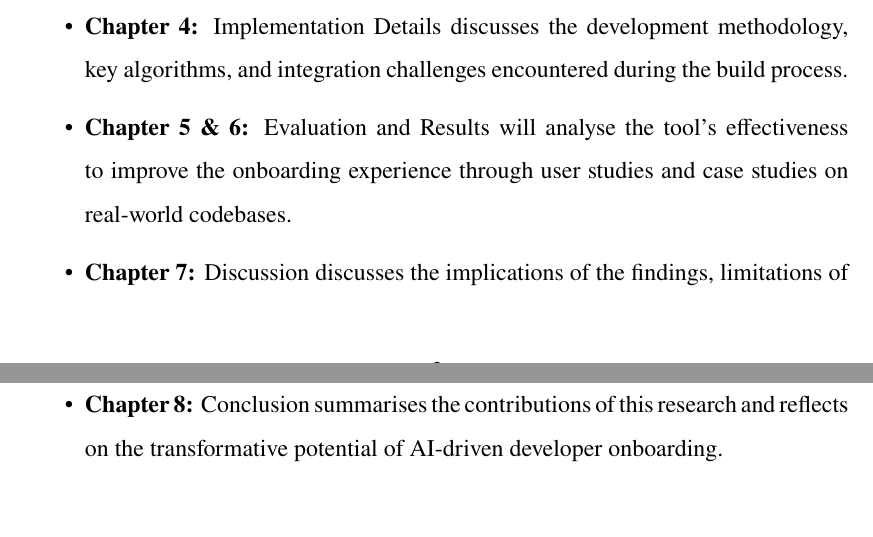
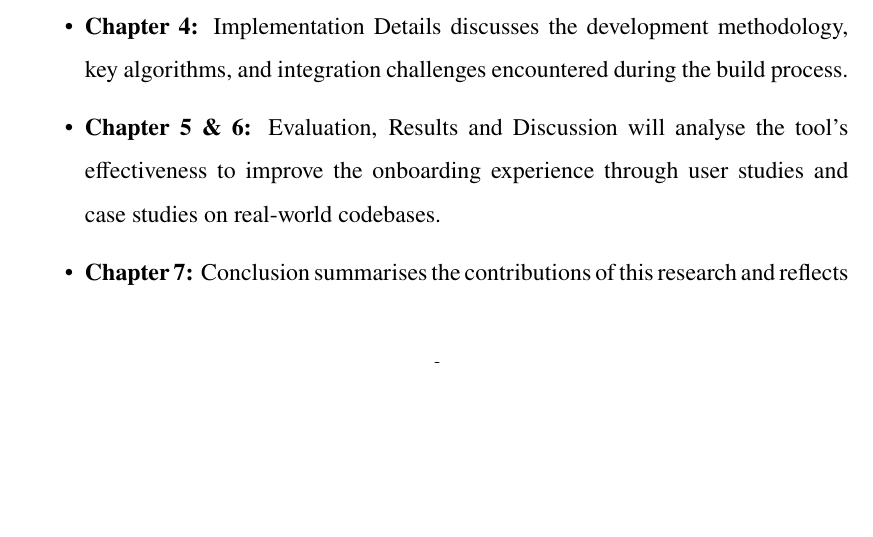
Before and after one commit to timooo-thy/ai-search, a LaTeX thesis (report/main.tex, which reads report/introduction.tex): two parts of pages 16 and 17 of 78 before the commit and part of page 16 of 78 after it, the two joined at a grey line, cut so that both start at the same text, the shorter picture padded with empty space. Compiled offline with pdfLaTeX.

Commit message:
Amended introduction

```diff
--- a/report/introduction.tex
+++ b/report/introduction.tex
@@ -37,7 +37,6 @@ This report is structured for the ideation to implementation journey of CodeOrie
     \item \textbf{Chapter 2:} Literature Review explores software complexity metrics, semantic code search, and the emerging technologies of Generative UI.
     \item \textbf{Chapter 3:} System Design and Architecture details the technical stack of CodeOrient which features the RAG pipeline, code graph generation, and the interactive chat interface.
     \item \textbf{Chapter 4:} Implementation Details discusses the development methodology, key algorithms, and integration challenges encountered during the build process.
-    \item \textbf{Chapter 5 \& 6:} Evaluation and Results will analyse the tool’s effectiveness to improve the onboarding experience through user studies and case studies on real-world codebases.
-    \item \textbf{Chapter 7:} Discussion discusses the implications of the findings, limitations of the current approach, and potential directions for future research.
-    \item \textbf{Chapter 8:} Conclusion summarises the contributions of this research and reflects on the transformative potential of AI-driven developer onboarding.
+    \item \textbf{Chapter 5 \& 6:} Evaluation, Results and Discussion will analyse the tool’s effectiveness to improve the onboarding experience through user studies and case studies on real-world codebases.
+    \item \textbf{Chapter 7:} Conclusion summarises the contributions of this research and reflects on the transformative potential of AI-driven developer onboarding.
 \end{itemize}
```
Also changed, not shown: report/main.pdf, 3 other files.
